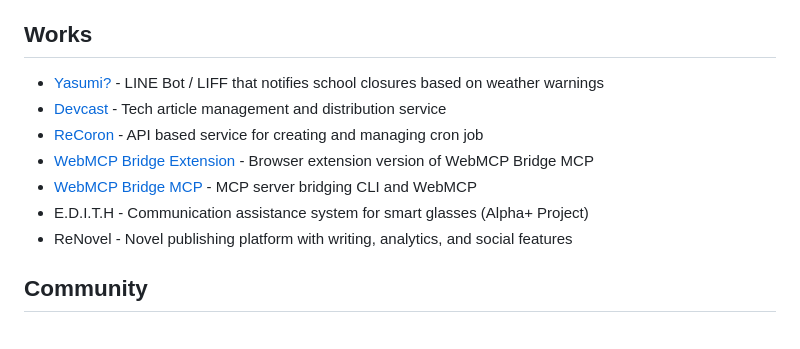
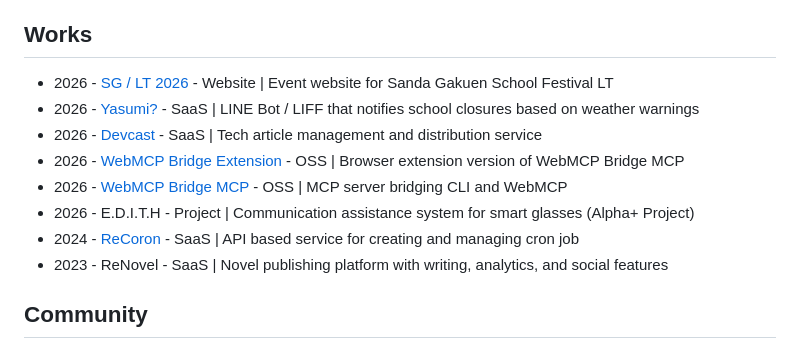
Before and after one commit to tanahiro2010/portfolio, a Markdown page: src/data/home.md, the part around the change. GitHub-like rendering.

Commit message:
docs: Revise works section with new projects and details
Updated project descriptions and added new projects for 2026.

```diff
--- a/src/data/home.md
+++ b/src/data/home.md
@@ -38,20 +38,22 @@ Web Application Developer / DevRel
 
 ## Works
 
-- [Yasumi?](https://yasumi.unischool.jp/)
-<span class="meta">- LINE Bot / LIFF that notifies school closures based on weather warnings</span>
-- [Devcast](https://devcast.work/)
-<span class="meta">- Tech article management and distribution service</span>
-- [ReCoron](https://re-coron.vercel.app/)
-<span class="meta">- API based service for creating and managing cron job</span>
-- [WebMCP Bridge Extension](https://github.com/gdg-jp/webmcp-bridge-extension)
-<span class="meta">- Browser extension version of WebMCP Bridge MCP</span>
-- [WebMCP Bridge MCP](https://github.com/gdg-jp/webmcp-bridge-mcp)
-<span class="meta">- MCP server bridging CLI and WebMCP</span>
-- E.D.I.T.H
-<span class="meta">- Communication assistance system for smart glasses (Alpha+ Project)</span>
-- ReNovel
-<span class="meta">- Novel publishing platform with writing, analytics, and social features</span>
+- 2026 - [SG / LT 2026](https://sglt.under18.dev)
+<span class="meta">- Website | Event website for Sanda Gakuen School Festival LT</span>
+- 2026 - [Yasumi?](https://yasumi.unischool.jp/)
+<span class="meta">- SaaS | LINE Bot / LIFF that notifies school closures based on weather warnings</span>
+- 2026 - [Devcast](https://devcast.work/)
+<span class="meta">- SaaS | Tech article management and distribution service</span>
+- 2026 - [WebMCP Bridge Extension](https://github.com/gdg-jp/webmcp-bridge-extension)
+<span class="meta">- OSS | Browser extension version of WebMCP Bridge MCP</span>
+- 2026 - [WebMCP Bridge MCP](https://github.com/gdg-jp/webmcp-bridge-mcp)
+<span class="meta">- OSS | MCP server bridging CLI and WebMCP</span>
+- 2026 - E.D.I.T.H
+<span class="meta">- Project | Communication assistance system for smart glasses (Alpha+ Project)</span>
+- 2024 - [ReCoron](https://re-coron.vercel.app/)
+<span class="meta">- SaaS | API based service for creating and managing cron job</span>
+- 2023 - ReNovel
+<span class="meta">- SaaS | Novel publishing platform with writing, analytics, and social features</span>
 
 ## Community
 
```
